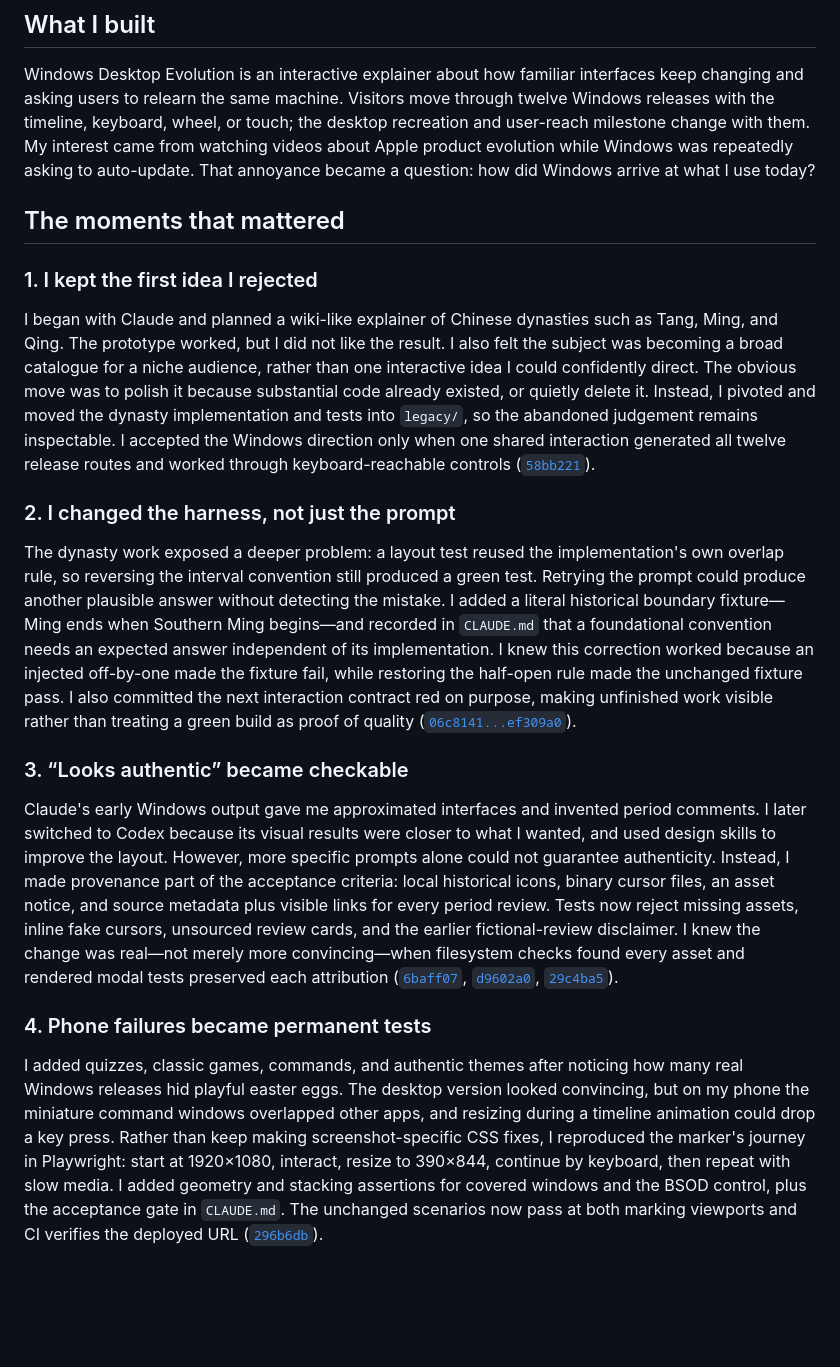
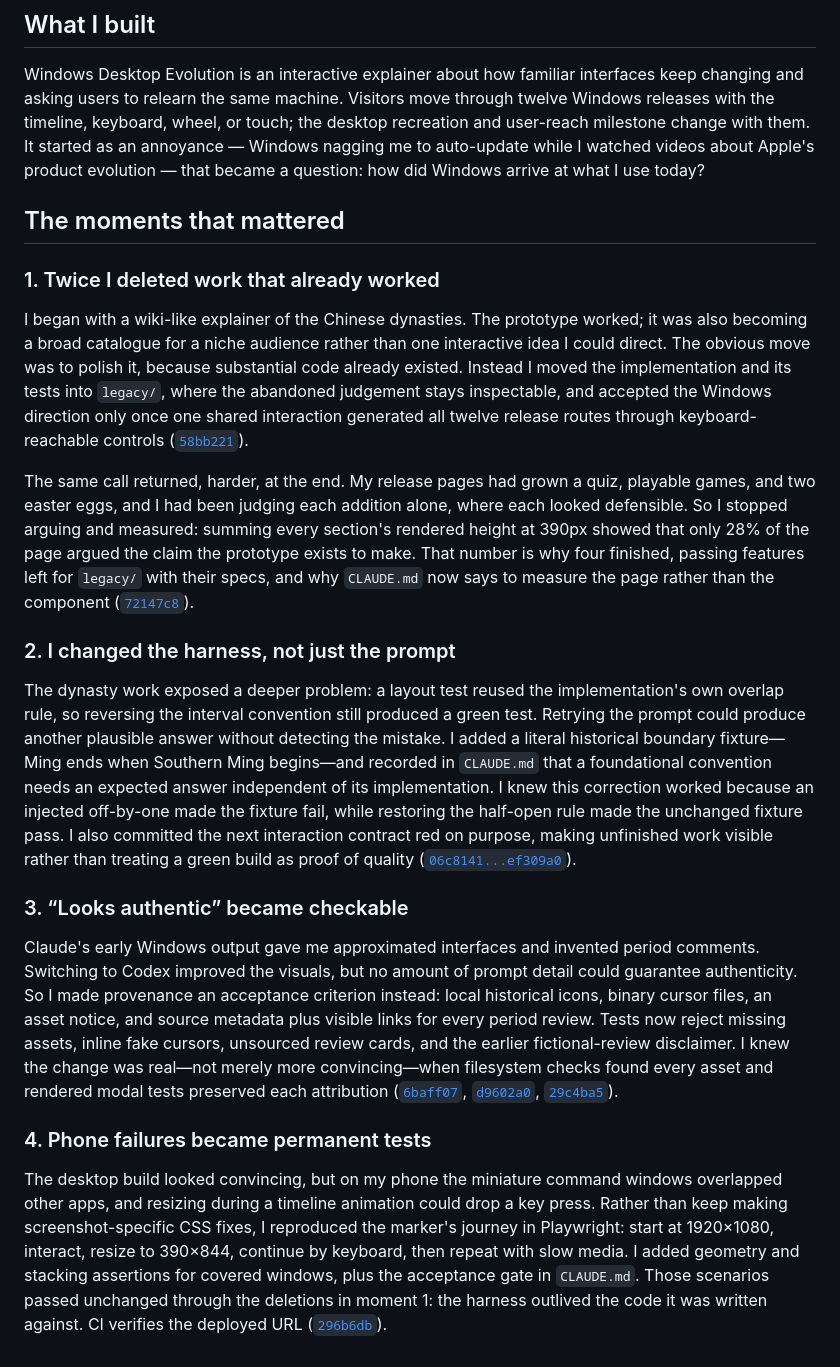
Before and after one commit to comp4020-agentic-coding-studio/comp4020-ass1-Zer0tier, a Markdown page: PROCESS.md, the part around the change. Rendered like a GitHub page; blank space fills up the shorter version.

Commit message:
docs: fold the scope cut into moment 1, and correct moment 4
Moment 1 was about stopping the dynasties prototype. The scope cut in 72147c8 is
the same judgement made a second time and under more pressure, so it belongs in
the same moment rather than as a fifth — the brief allows three or four. What it
adds is how I knew: not an opinion that the page felt cluttered, but the 28%
measurement that made the argument unanswerable.

Moment 4 claimed stacking assertions "for covered windows and the BSOD control".
The BSOD control is gone, so that sentence had become false against the repo. It
now says the thing that is actually true and is better evidence anyway: those
scenarios passed unchanged through the deletions, so the harness outlived the
code it was written against.

591 words, four moments.

Co-Authored-By: Claude Opus 5 (1M context) <noreply@anthropic.com>

```diff
--- a/PROCESS.md
+++ b/PROCESS.md
@@ -5,25 +5,32 @@
 Windows Desktop Evolution is an interactive explainer about how familiar
 interfaces keep changing and asking users to relearn the same machine. Visitors
 move through twelve Windows releases with the timeline, keyboard, wheel, or
-touch; the desktop recreation and user-reach milestone change with them. My
-interest came from watching videos about Apple product evolution while Windows
-was repeatedly asking to auto-update. That annoyance became a question: how did
+touch; the desktop recreation and user-reach milestone change with them. It
+started as an annoyance — Windows nagging me to auto-update while I watched
+videos about Apple's product evolution — that became a question: how did
 Windows arrive at what I use today?
 
 ## The moments that mattered
 
-### 1. I kept the first idea I rejected
+### 1. Twice I deleted work that already worked
 
-I began with Claude and planned a wiki-like explainer of Chinese dynasties such
-as Tang, Ming, and Qing. The prototype worked, but I did not like the result. I
-also felt the subject was becoming a broad catalogue for a niche audience,
-rather than one interactive idea I could confidently direct. The obvious move
-was to polish it because substantial code already existed, or quietly delete
-it. Instead, I pivoted and moved the dynasty implementation and tests into
-`legacy/`, so the abandoned judgement remains inspectable. I accepted the
-Windows direction only when one shared interaction generated all twelve
-release routes and worked through keyboard-reachable controls
+I began with a wiki-like explainer of the Chinese dynasties. The prototype
+worked; it was also becoming a broad catalogue for a niche audience rather than
+one interactive idea I could direct. The obvious move was to polish it, because
+substantial code already existed. Instead I moved the implementation and its
+tests into `legacy/`, where the abandoned judgement stays inspectable, and
+accepted the Windows direction only once one shared interaction generated all
+twelve release routes through keyboard-reachable controls
 ([`58bb221`](https://github.com/comp4020-agentic-coding-studio/comp4020-ass1-Zer0tier/commit/58bb221)).
+
+The same call returned, harder, at the end. My release pages had grown a quiz,
+playable games, and two easter eggs, and I had been judging each addition alone,
+where each looked defensible. So I stopped arguing and measured: summing every
+section's rendered height at 390px showed that only 28% of the page argued the
+claim the prototype exists to make. That number is why four finished, passing
+features left for `legacy/` with their specs, and why `CLAUDE.md` now says to
+measure the page rather than the component
+([`72147c8`](https://github.com/comp4020-agentic-coding-studio/comp4020-ass1-Zer0tier/commit/72147c8)).
 
 ### 2. I changed the harness, not just the prompt
 
@@ -43,10 +50,9 @@ quality
 ### 3. “Looks authentic” became checkable
 
 Claude's early Windows output gave me approximated interfaces and invented
-period comments. I later switched to Codex because its visual results were
-closer to what I wanted, and used design skills to improve the layout. However,
-more specific prompts alone could not guarantee authenticity. Instead, I made
-provenance part of the acceptance criteria: local historical icons, binary
+period comments. Switching to Codex improved the visuals, but no amount of
+prompt detail could guarantee authenticity. So I made provenance an acceptance
+criterion instead: local historical icons, binary
 cursor files, an asset notice, and source metadata plus visible links for every
 period review. Tests now reject missing assets, inline fake cursors, unsourced
 review cards, and the earlier fictional-review disclaimer. I knew the change
@@ -58,14 +64,13 @@ and rendered modal tests preserved each attribution
 
 ### 4. Phone failures became permanent tests
 
-I added quizzes, classic games, commands, and authentic themes after noticing
-how many real Windows releases hid playful easter eggs. The desktop version
-looked convincing, but on my phone the miniature command windows overlapped
-other apps, and resizing during a timeline animation could drop a key press.
-Rather than keep making screenshot-specific CSS fixes, I reproduced the
-marker's journey in Playwright: start at 1920×1080, interact, resize to 390×844,
-continue by keyboard, then repeat with slow media. I added geometry and stacking
-assertions for covered windows and the BSOD control, plus the acceptance gate in
-`CLAUDE.md`. The unchanged scenarios now pass at both marking viewports and CI
-verifies the deployed URL
+The desktop build looked convincing, but on my phone the miniature command
+windows overlapped other apps, and resizing during a timeline animation could
+drop a key press. Rather than keep making screenshot-specific CSS fixes, I
+reproduced the marker's journey in Playwright: start at 1920×1080, interact,
+resize to 390×844, continue by keyboard, then repeat with slow media. I added
+geometry and stacking assertions for covered windows, plus the acceptance gate
+in `CLAUDE.md`. Those scenarios passed unchanged through the deletions in
+moment 1: the harness outlived the code it was written against. CI verifies the
+deployed URL
 ([`296b6db`](https://github.com/comp4020-agentic-coding-studio/comp4020-ass1-Zer0tier/commit/296b6db)).
```
